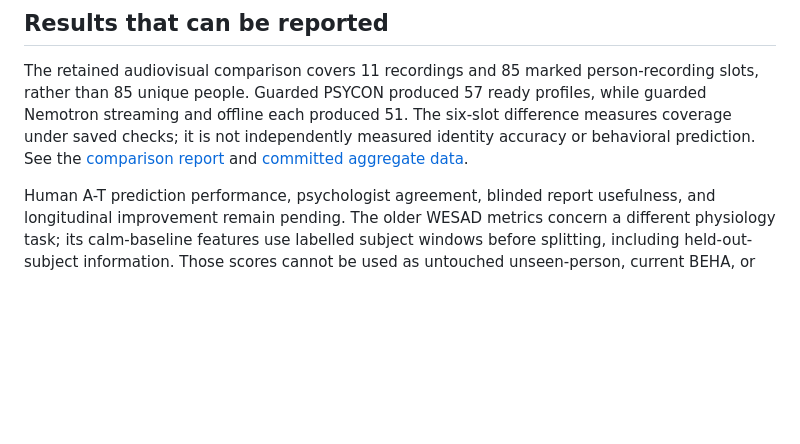
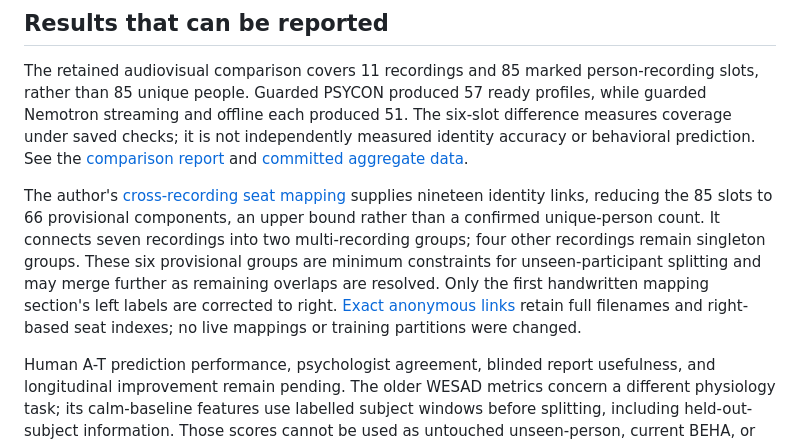
Before and after one commit to ArjunCodess/PSYCON, a Markdown page: README.md, the part around the change. Rendered like a GitHub page; blank space fills up the shorter version.

Commit message:
document overlap groups

```diff
--- a/README.md
+++ b/README.md
@@ -55,6 +55,8 @@ A read-only local inventory found ten scanned marksheet PDF bundles with 228 ima
 ## Results that can be reported
 
 The retained audiovisual comparison covers 11 recordings and 85 marked person-recording slots, rather than 85 unique people. Guarded PSYCON produced 57 ready profiles, while guarded Nemotron streaming and offline each produced 51. The six-slot difference measures coverage under saved checks; it is not independently measured identity accuracy or behavioral prediction. See the [comparison report](docs/group_discussions_final_report.md) and [committed aggregate data](docs/report_assets/nemotron-benchmark-summary.json).
+
+The author's [cross-recording seat mapping](docs/research/PARTICIPANT_OVERLAP.md) supplies nineteen identity links, reducing the 85 slots to 66 provisional components, an upper bound rather than a confirmed unique-person count. It connects seven recordings into two multi-recording groups; four other recordings remain singleton groups. These six provisional groups are minimum constraints for unseen-participant splitting and may merge further as remaining overlaps are resolved. Only the first handwritten mapping section's left labels are corrected to right. [Exact anonymous links](docs/research/PARTICIPANT_OVERLAP.json) retain full filenames and right-based seat indexes; no live mappings or training partitions were changed.
 
 Human A-T prediction performance, psychologist agreement, blinded report usefulness, and longitudinal improvement remain pending. The older WESAD metrics concern a different physiology task; its calm-baseline features use labelled subject windows before splitting, including held-out-subject information. Those scores cannot be used as untouched unseen-person, current BEHA, or wearable deployment accuracy.
 
```
